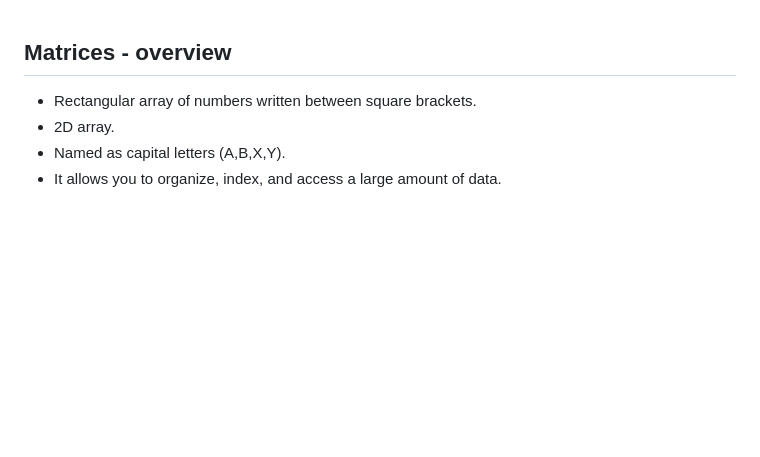
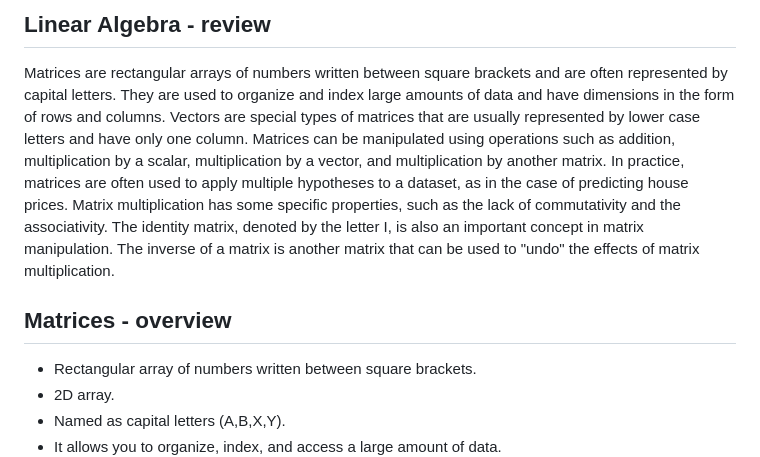
Before and after one commit to djeada/Stanford-Machine-Learning, a Markdown page: slides/stanford_machine_learning_week_03.md, the part around the change. GitHub-like rendering; blank space fills up the shorter version.

```diff
--- a/slides/stanford_machine_learning_week_03.md
+++ b/slides/stanford_machine_learning_week_03.md
@@ -1,3 +1,6 @@
+## Linear Algebra - review
+Matrices are rectangular arrays of numbers written between square brackets and are often represented by capital letters. They are used to organize and index large amounts of data and have dimensions in the form of rows and columns. Vectors are special types of matrices that are usually represented by lower case letters and have only one column. Matrices can be manipulated using operations such as addition, multiplication by a scalar, multiplication by a vector, and multiplication by another matrix. In practice, matrices are often used to apply multiple hypotheses to a dataset, as in the case of predicting house prices. Matrix multiplication has some specific properties, such as the lack of commutativity and the associativity. The identity matrix, denoted by the letter I, is also an important concept in matrix manipulation. The inverse of a matrix is another matrix that can be used to "undo" the effects of matrix multiplication.
+
 ## Matrices - overview
 * Rectangular array of numbers written between square brackets.
 * 2D array.
```
